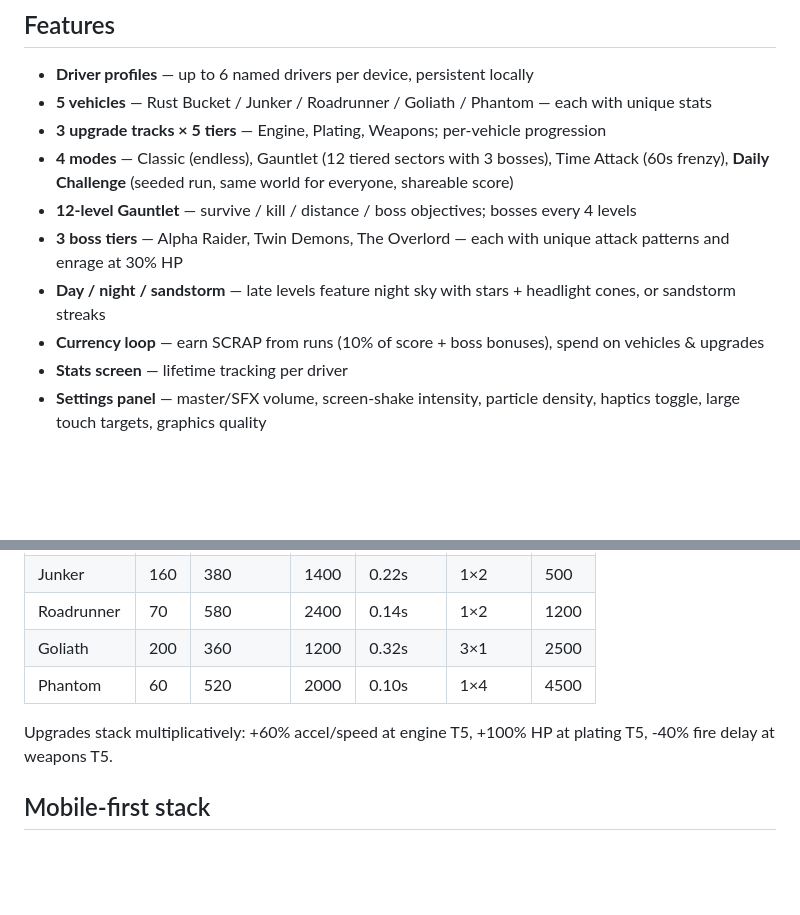
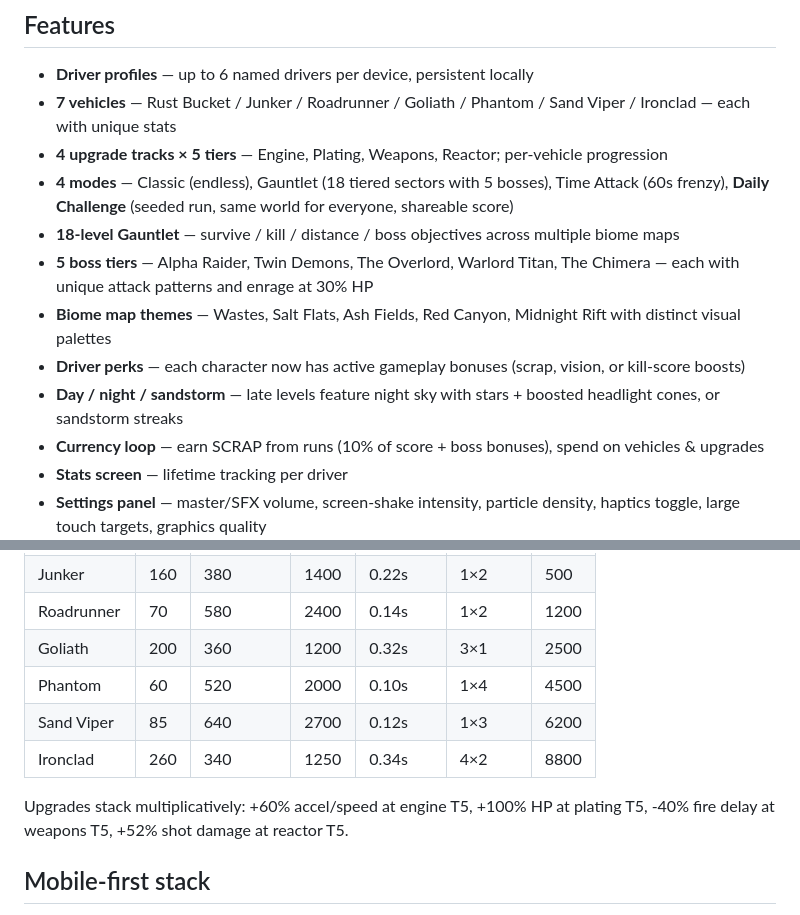
Before and after one commit to ksksrbiz-arch/mojave-run, a Markdown page: README.md, 2 parts joined by grey strips. Drawn GitHub-style; blank space fills up the shorter version.

Commit message:
Document expanded content and balance updates
Agent-Logs-Url: https://github.com/ksksrbiz-arch/mojave-run/sessions/e9fa8506-c5bc-4dc5-9118-f27e88f58332

Co-authored-by: ksksrbiz-arch <240277128+ksksrbiz-arch@users.noreply.github.com>

```diff
--- a/README.md
+++ b/README.md
@@ -9,12 +9,14 @@ Mobile-first browser game. Zero deps, zero build, zero backend. Single-page app,
 ## Features
 
 - **Driver profiles** — up to 6 named drivers per device, persistent locally
-- **5 vehicles** — Rust Bucket / Junker / Roadrunner / Goliath / Phantom — each with unique stats
-- **3 upgrade tracks × 5 tiers** — Engine, Plating, Weapons; per-vehicle progression
-- **4 modes** — Classic (endless), Gauntlet (12 tiered sectors with 3 bosses), Time Attack (60s frenzy), **Daily Challenge** (seeded run, same world for everyone, shareable score)
-- **12-level Gauntlet** — survive / kill / distance / boss objectives; bosses every 4 levels
-- **3 boss tiers** — Alpha Raider, Twin Demons, The Overlord — each with unique attack patterns and enrage at 30% HP
-- **Day / night / sandstorm** — late levels feature night sky with stars + headlight cones, or sandstorm streaks
+- **7 vehicles** — Rust Bucket / Junker / Roadrunner / Goliath / Phantom / Sand Viper / Ironclad — each with unique stats
+- **4 upgrade tracks × 5 tiers** — Engine, Plating, Weapons, Reactor; per-vehicle progression
+- **4 modes** — Classic (endless), Gauntlet (18 tiered sectors with 5 bosses), Time Attack (60s frenzy), **Daily Challenge** (seeded run, same world for everyone, shareable score)
+- **18-level Gauntlet** — survive / kill / distance / boss objectives across multiple biome maps
+- **5 boss tiers** — Alpha Raider, Twin Demons, The Overlord, Warlord Titan, The Chimera — each with unique attack patterns and enrage at 30% HP
+- **Biome map themes** — Wastes, Salt Flats, Ash Fields, Red Canyon, Midnight Rift with distinct visual palettes
+- **Driver perks** — each character now has active gameplay bonuses (scrap, vision, or kill-score boosts)
+- **Day / night / sandstorm** — late levels feature night sky with stars + boosted headlight cones, or sandstorm streaks
 - **Currency loop** — earn SCRAP from runs (10% of score + boss bonuses), spend on vehicles & upgrades
 - **Stats screen** — lifetime tracking per driver
 - **Settings panel** — master/SFX volume, screen-shake intensity, particle density, haptics toggle, large touch targets, graphics quality
@@ -36,8 +38,10 @@ Mobile-first browser game. Zero deps, zero build, zero backend. Single-page app,
 | Roadrunner | 70  | 580       | 2400  | 0.14s     | 1×2    | 1200 |
 | Goliath    | 200 | 360       | 1200  | 0.32s     | 3×1    | 2500 |
 | Phantom    | 60  | 520       | 2000  | 0.10s     | 1×4    | 4500 |
+| Sand Viper | 85  | 640       | 2700  | 0.12s     | 1×3    | 6200 |
+| Ironclad   | 260 | 340       | 1250  | 0.34s     | 4×2    | 8800 |
 
-Upgrades stack multiplicatively: +60% accel/speed at engine T5, +100% HP at plating T5, -40% fire delay at weapons T5.
+Upgrades stack multiplicatively: +60% accel/speed at engine T5, +100% HP at plating T5, -40% fire delay at weapons T5, +52% shot damage at reactor T5.
 
 ## Mobile-first stack
 
```
